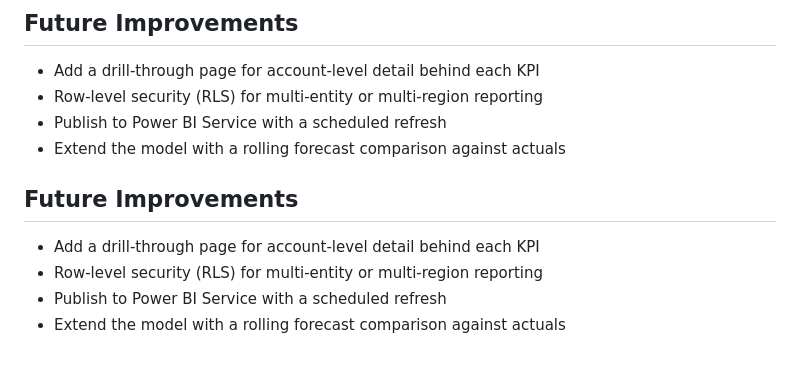
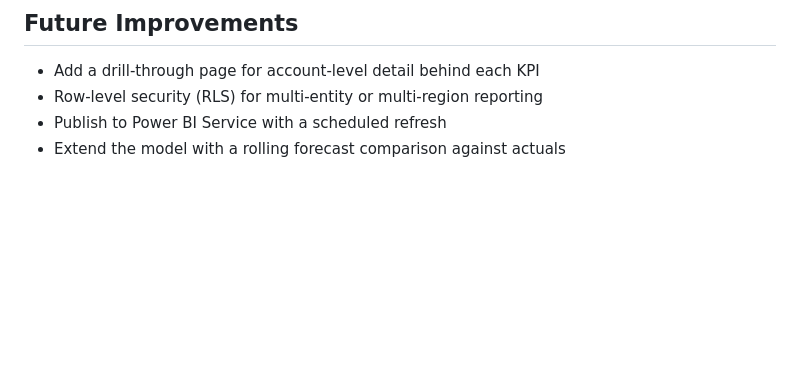
Before and after one commit to pratikshamadnurkar/finance-portfolio-projects, a Markdown page: Power BI - Financial Analysis Dashboard/README.md, the part around the change. GitHub-like rendering; blank space fills up the shorter version.

Commit message:
Clean up README by removing duplicate section
Removed duplicate future improvements section from README.

```diff
--- a/Power BI - Financial Analysis Dashboard/README.md
+++ b/Power BI - Financial Analysis Dashboard/README.md
@@ -126,11 +126,3 @@ This project demonstrates how a self-service BI dashboard supports:
 - Row-level security (RLS) for multi-entity or multi-region reporting
 - Publish to Power BI Service with a scheduled refresh
 - Extend the model with a rolling forecast comparison against actuals
-
-
-## Future Improvements
-
-- Add a drill-through page for account-level detail behind each KPI
-- Row-level security (RLS) for multi-entity or multi-region reporting
-- Publish to Power BI Service with a scheduled refresh
-- Extend the model with a rolling forecast comparison against actuals
```
